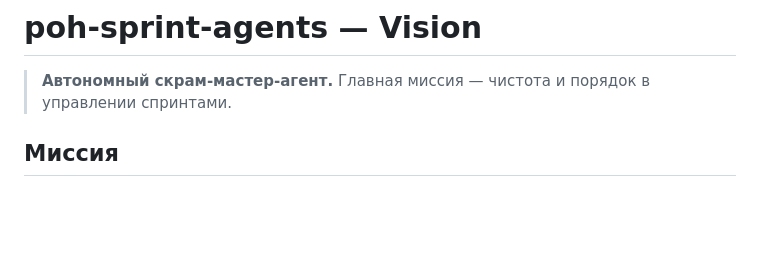
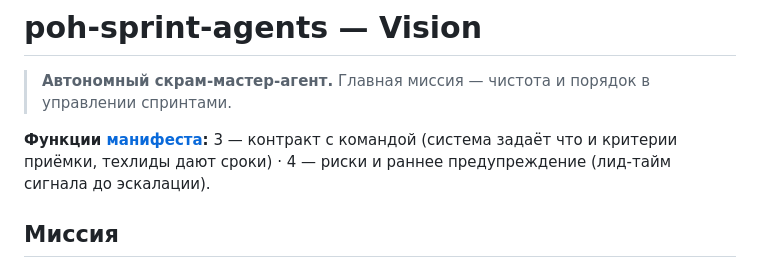
Before and after one commit to po-helper-org/poh-sprint-agents, a Markdown page: VISION.md, the part around the change. Drawn GitHub-style; blank space fills up the shorter version.

Commit message:
docs: trace VISION to manifesto functions 3 and 4
State which manifesto functions this repo closes (team contract, risk and
early warning) and how they are measured.

Co-Authored-By: Claude Opus 4.8 <noreply@anthropic.com>

```diff
--- a/VISION.md
+++ b/VISION.md
@@ -2,6 +2,10 @@
 
 > **Автономный скрам-мастер-агент.**
 > Главная миссия — чистота и порядок в управлении спринтами.
+
+**Функции [манифеста](https://github.com/po-helper-org/.github/blob/main/profile/README.md):**
+3 — контракт с командой (система задаёт что и критерии приёмки, техлиды дают сроки) ·
+4 — риски и раннее предупреждение (лид-тайм сигнала до эскалации).
 
 ## Миссия
 
```
